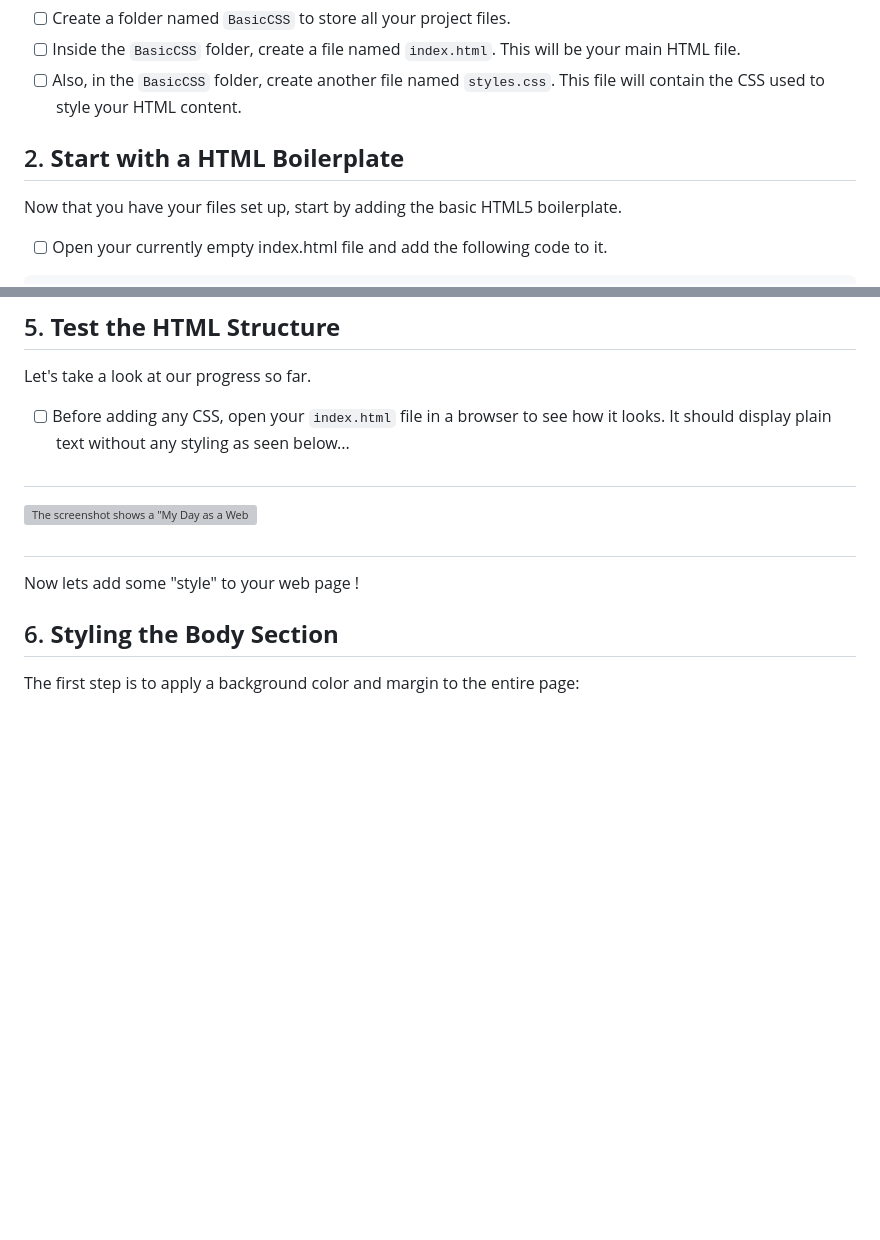
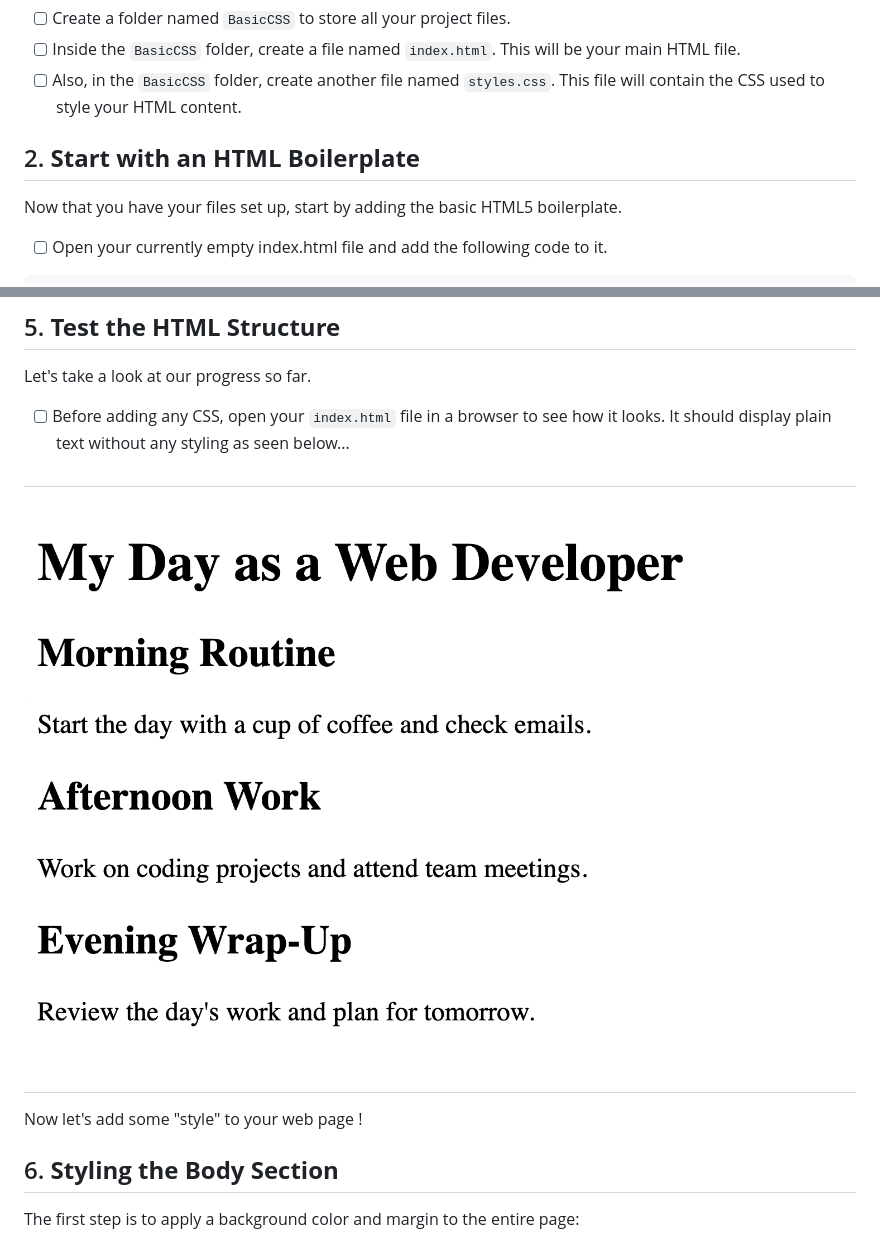
Before and after one commit to NikolaosPapas/aisd-wde-03-adding-a-stylesheet, a Markdown page: README.md, 2 parts joined by grey strips. Rendered like a GitHub page; blank space fills up the shorter version; grey boxes are pictures that could not be loaded.

Commit message:
reformated to the new template for readme files

```diff
--- a/README.md
+++ b/README.md
@@ -21,7 +21,7 @@ In this assignment, we will work together to create a basic webpage that outline
   - [ ] Inside the `BasicCSS` folder, create a file named `index.html`. This will be your main HTML file.
   - [ ] Also, in the `BasicCSS` folder, create another file named `styles.css`. This file will contain the CSS used to style your HTML content.
 
-## 2. **Start with a HTML Boilerplate**
+## 2. **Start with an HTML Boilerplate**
 Now that you have your files set up, start by adding the basic HTML5 boilerplate.
 
   - [ ] Open your currently empty index.html file and add the following code to it.
@@ -93,11 +93,11 @@ Let's take a look at our progress so far.
 - [ ] Before adding any CSS, open your `index.html` file in a browser to see how it looks. It should display plain text without any styling as seen below...
 
 ##
-![The screenshot shows a "My Day as a Web Developer" unstyled page with sections for morning, afternoon, and evening routines. Each section is styled with distinct background colors and centered text.](./assets/images/example2.png")
+![The screenshot shows a "My Day as a Web Developer" unstyled page with sections for morning, afternoon, and evening routines.](./assets/images/example2.png)
 
 ##
 
-Now lets add some "style" to your web page !
+Now let's add some "style" to your web page !
 
 ## 6. **Styling the Body Section**
 The first step is to apply a background color and margin to the entire page:
```
